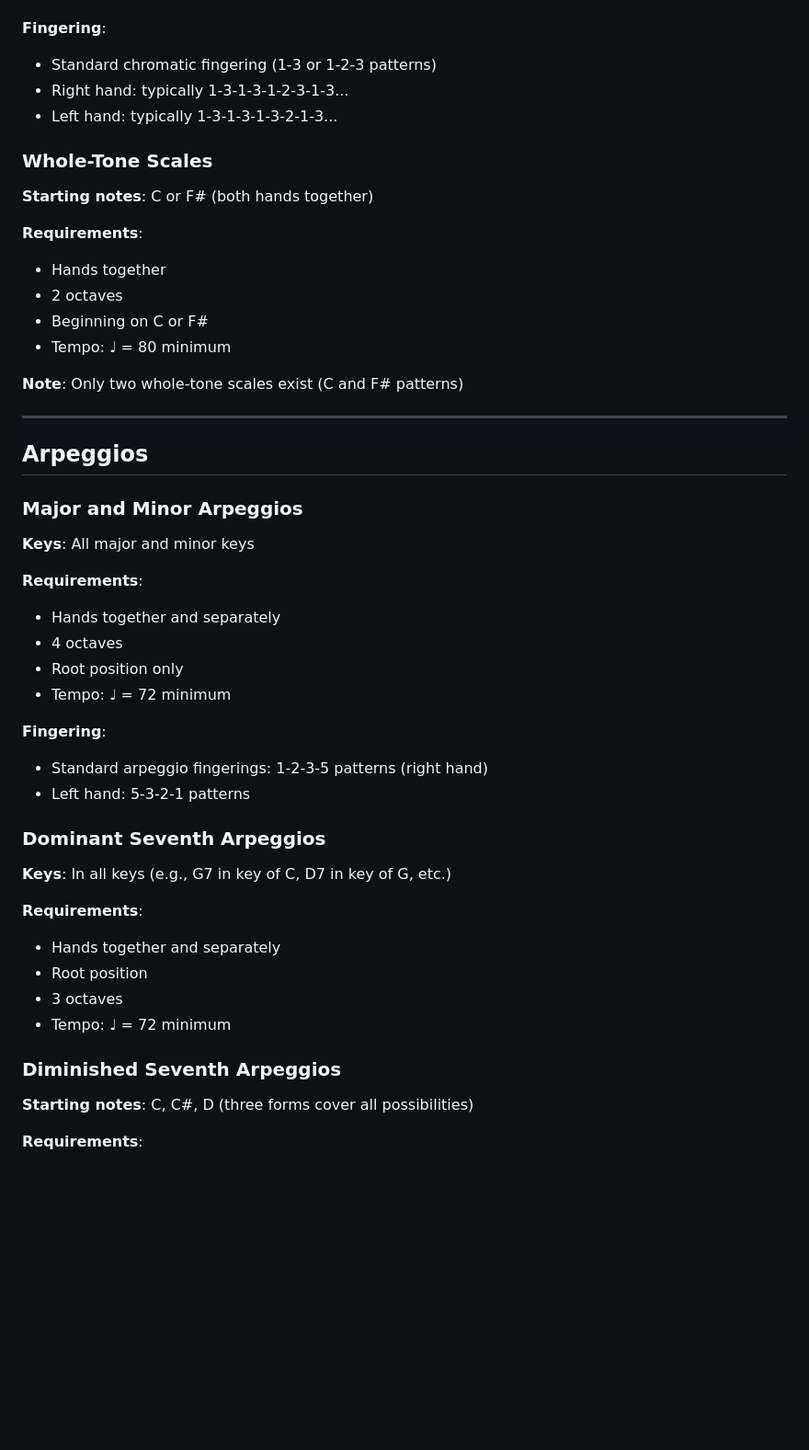
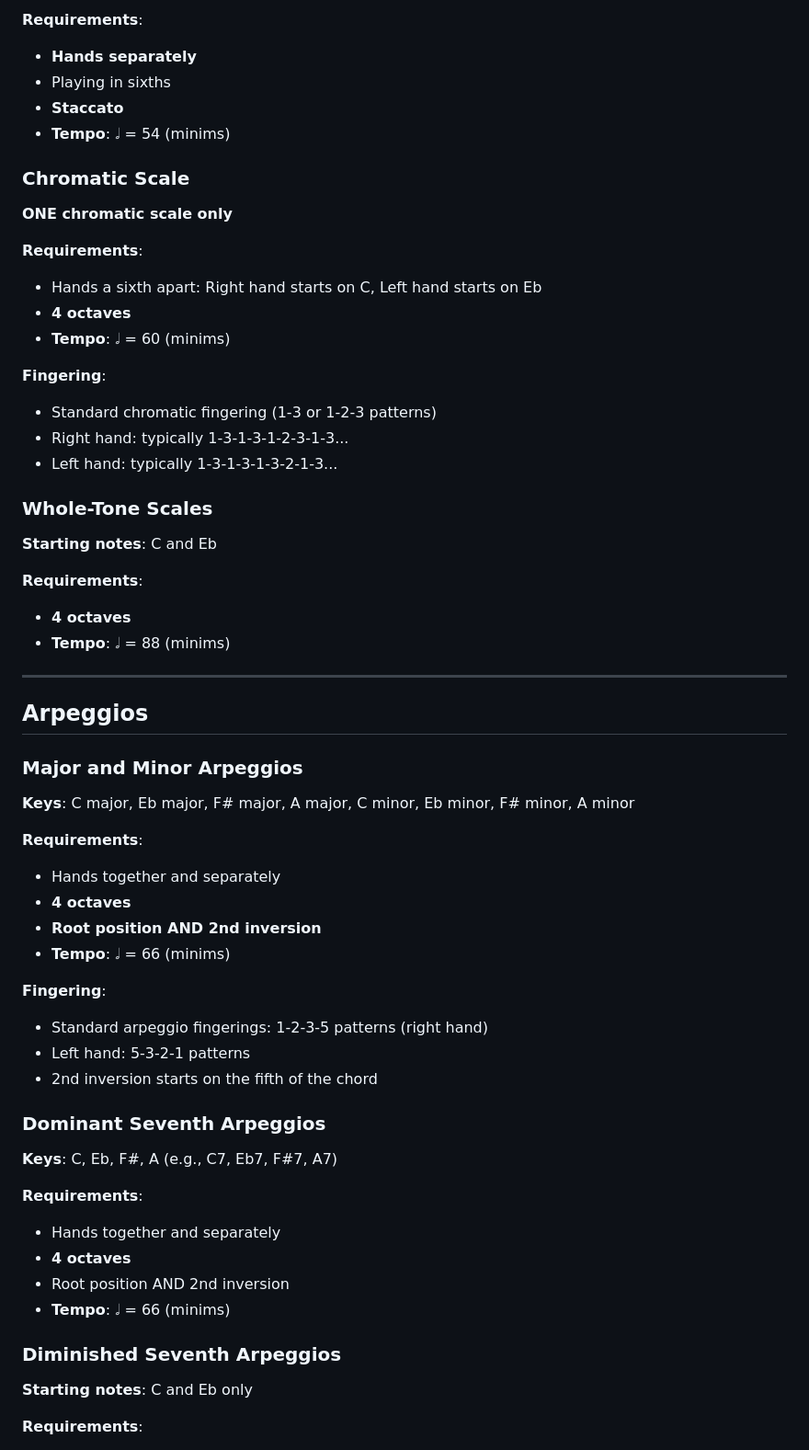
Before and after one commit to amy-c-bond/abrsm-grade8-scales, a Markdown page: docs/ABRSM_GRADE_8_REQUIREMENTS.md, the part around one of its changes. Shown at 92% size. Rendered like a GitHub page; blank space fills up the shorter version.

```diff
--- a/docs/ABRSM_GRADE_8_REQUIREMENTS.md
+++ b/docs/ABRSM_GRADE_8_REQUIREMENTS.md
@@ -59,3 +62,16 @@ This document details all technical work required for ABRSM Grade 8 Piano examin
+**Requirements**:
+- **Hands separately**
+- Playing in sixths
+- **Staccato**
+- **Tempo**: 𝅗𝅥 = 54 (minims)
+
+### Chromatic Scale
+**ONE chromatic scale only**
+
+**Requirements**:
+- Hands a sixth apart: Right hand starts on C, Left hand starts on Eb
+- **4 octaves**
+- **Tempo**: 𝅗𝅥 = 60 (minims)
 
 **Fingering**:
 - Standard chromatic fingering (1-3 or 1-2-3 patterns)
@@ -63,44 +79,41 @@ This document details all technical work required for ABRSM Grade 8 Piano examin
 - Left hand: typically 1-3-1-3-1-3-2-1-3...
 
 ### Whole-Tone Scales
-**Starting notes**: C or F# (both hands together)
+**Starting notes**: C and Eb
 
 **Requirements**:
-- Hands together
-- 2 octaves
-- Beginning on C or F#
-- Tempo: ♩ = 80 minimum
-
-**Note**: Only two whole-tone scales exist (C and F# patterns)
+- **4 octaves**
+- **Tempo**: 𝅗𝅥 = 88 (minims)
 
 ---
 
 ## Arpeggios
 
 ### Major and Minor Arpeggios
-**Keys**: All major and minor keys
+**Keys**: C major, Eb major, F# major, A major, C minor, Eb minor, F# minor, A minor
 
 **Requirements**:
 - Hands together and separately
-- 4 octaves
-- Root position only
-- Tempo: ♩ = 72 minimum
+- **4 octaves**
+- **Root position AND 2nd inversion**
+- **Tempo**: 𝅗𝅥 = 66 (minims)
 
 **Fingering**:
 - Standard arpeggio fingerings: 1-2-3-5 patterns (right hand)
 - Left hand: 5-3-2-1 patterns
+- 2nd inversion starts on the fifth of the chord
 
 ### Dominant Seventh Arpeggios
-**Keys**: In all keys (e.g., G7 in key of C, D7 in key of G, etc.)
+**Keys**: C, Eb, F#, A (e.g., C7, Eb7, F#7, A7)
 
 **Requirements**:
 - Hands together and separately
-- Root position
-- 3 octaves
-- Tempo: ♩ = 72 minimum
+- **4 octaves**
+- Root position AND 2nd inversion
+- **Tempo**: 𝅗𝅥 = 66 (minims)
 
 ### Diminished Seventh Arpeggios
-**Starting notes**: C, C#, D (three forms cover all possibilities)
+**Starting notes**: C and Eb only
 
 **Requirements**:
 - Hands together and separately
```
Also changed, not shown: other parts of docs/ABRSM_GRADE_8_REQUIREMENTS.md (+82 -71 lines).
